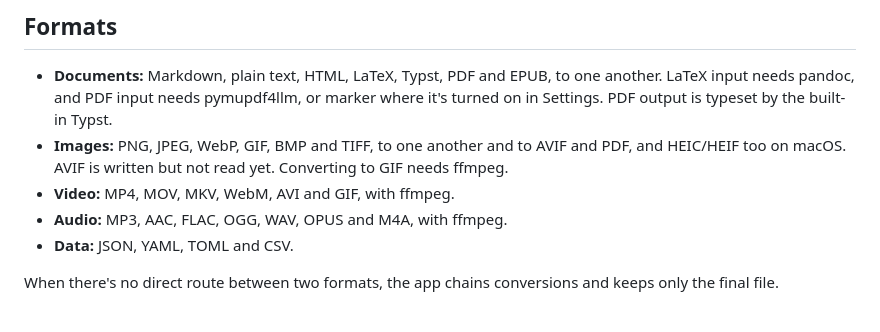
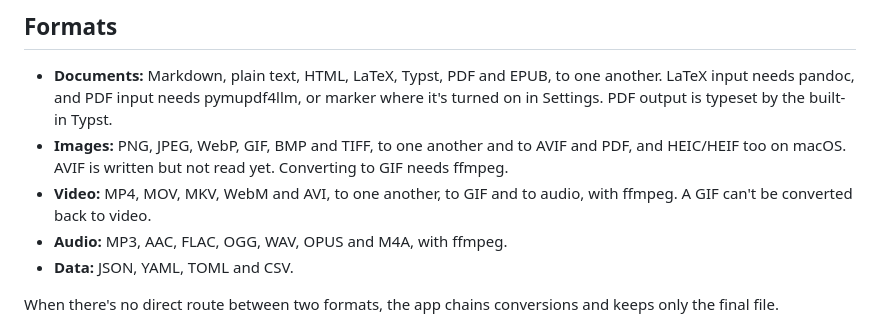
Before and after one commit to mtmatt/swift-shifter, a Markdown page: README.md, the part around the change. Drawn GitHub-style.

Commit message:
Say a GIF can't be converted back to video (#207)
The README listed GIF with the video formats, as if GIF to MP4 worked.
Video converts to GIF, and only that way.

Closes #198

Co-authored-by: mtmatt <mtmattqq@gmail.com>
Co-authored-by: Claude Opus 5.5 <noreply@anthropic.com>

```diff
--- a/README.md
+++ b/README.md
@@ -56,7 +56,7 @@ PDF output is built in: Typst is part of the app, so a PDF needs no LaTeX instal
 
 - **Documents:** Markdown, plain text, HTML, LaTeX, Typst, PDF and EPUB, to one another. LaTeX input needs pandoc, and PDF input needs pymupdf4llm, or marker where it's turned on in Settings. PDF output is typeset by the built-in Typst.
 - **Images:** PNG, JPEG, WebP, GIF, BMP and TIFF, to one another and to AVIF and PDF, and HEIC/HEIF too on macOS. AVIF is written but not read yet. Converting to GIF needs ffmpeg.
-- **Video:** MP4, MOV, MKV, WebM, AVI and GIF, with ffmpeg.
+- **Video:** MP4, MOV, MKV, WebM and AVI, to one another, to GIF and to audio, with ffmpeg. A GIF can't be converted back to video.
 - **Audio:** MP3, AAC, FLAC, OGG, WAV, OPUS and M4A, with ffmpeg.
 - **Data:** JSON, YAML, TOML and CSV.
 
```
